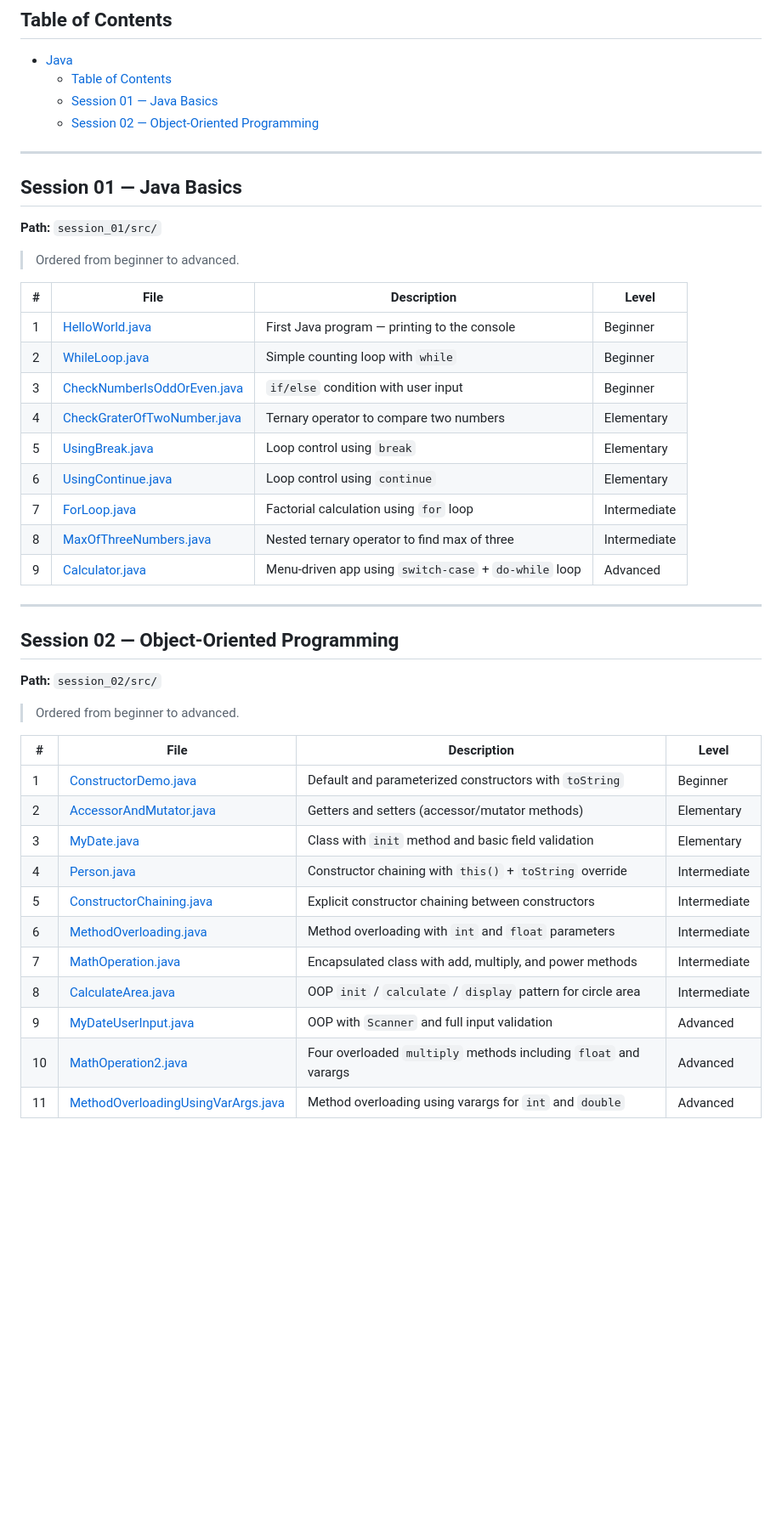
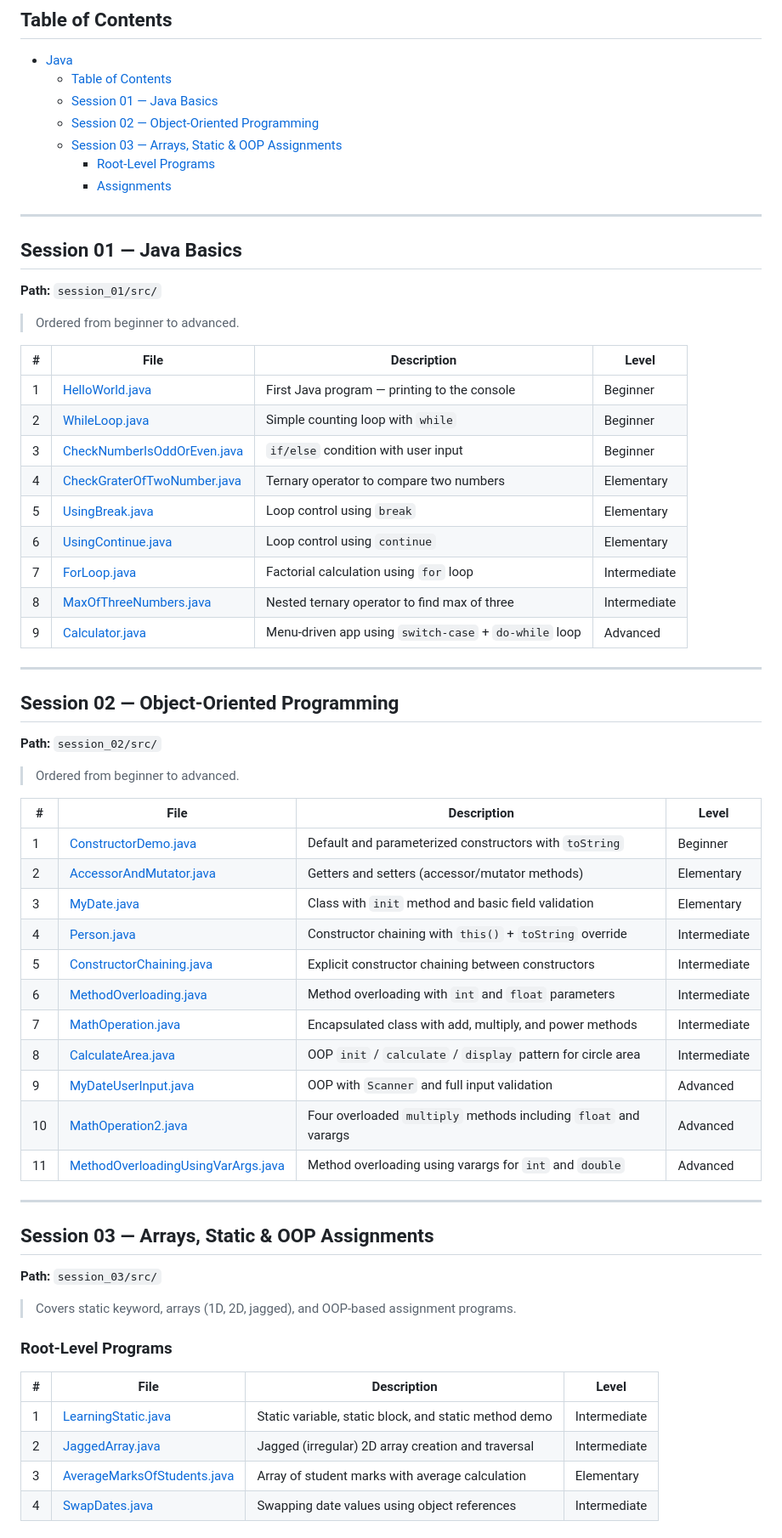
Before and after one commit to swayamterode/PGCP-AC, a Markdown page: Java/README.md, the part around one of its changes. Shown at 85% size. Rendered like a GitHub page; blank space fills up the shorter version.

Commit message:
feat: update README for Session 03 with arrays, static concepts, and OOP assignments

```diff
--- a/Java/README.md
+++ b/Java/README.md
@@ -10,6 +10,9 @@ A collection of Java programs organized by session, covering core Java fundament
   - [Table of Contents](#table-of-contents)
   - [Session 01 — Java Basics](#session-01--java-basics)
   - [Session 02 — Object-Oriented Programming](#session-02--object-oriented-programming)
+  - [Session 03 — Arrays, Static \& OOP Assignments](#session-03--arrays-static--oop-assignments)
+    - [Root-Level Programs](#root-level-programs)
+    - [Assignments](#assignments)
 
 ---
 
@@ -19,17 +22,17 @@ A collection of Java programs organized by session, covering core Java fundament
 
 > Ordered from beginner to advanced.
 
-| # | File | Description | Level |
-|---|------|-------------|-------|
-| 1 | [HelloWorld.java](session_01/src/HelloWorld.java) | First Java program — printing to the console | Beginner |
-| 2 | [WhileLoop.java](session_01/src/WhileLoop.java) | Simple counting loop with `while` | Beginner |
-| 3 | [CheckNumberIsOddOrEven.java](session_01/src/CheckNumberIsOddOrEven.java) | `if/else` condition with user input | Beginner |
-| 4 | [CheckGraterOfTwoNumber.java](session_01/src/CheckGraterOfTwoNumber.java) | Ternary operator to compare two numbers | Elementary |
-| 5 | [UsingBreak.java](session_01/src/UsingBreak.java) | Loop control using `break` | Elementary |
-| 6 | [UsingContinue.java](session_01/src/UsingContinue.java) | Loop control using `continue` | Elementary |
-| 7 | [ForLoop.java](session_01/src/ForLoop.java) | Factorial calculation using `for` loop | Intermediate |
-| 8 | [MaxOfThreeNumbers.java](session_01/src/MaxOfThreeNumbers.java) | Nested ternary operator to find max of three | Intermediate |
-| 9 | [Calculator.java](session_01/src/Calculator.java) | Menu-driven app using `switch-case` + `do-while` loop | Advanced |
+| #   | File                                                                      | Description                                           | Level        |
+| --- | ------------------------------------------------------------------------- | ----------------------------------------------------- | ------------ |
+| 1   | [HelloWorld.java](session_01/src/HelloWorld.java)                         | First Java program — printing to the console          | Beginner     |
+| 2   | [WhileLoop.java](session_01/src/WhileLoop.java)                           | Simple counting loop with `while`                     | Beginner     |
+| 3   | [CheckNumberIsOddOrEven.java](session_01/src/CheckNumberIsOddOrEven.java) | `if/else` condition with user input                   | Beginner     |
+| 4   | [CheckGraterOfTwoNumber.java](session_01/src/CheckGraterOfTwoNumber.java) | Ternary operator to compare two numbers               | Elementary   |
+| 5   | [UsingBreak.java](session_01/src/UsingBreak.java)                         | Loop control using `break`                            | Elementary   |
+| 6   | [UsingContinue.java](session_01/src/UsingContinue.java)                   | Loop control using `continue`                         | Elementary   |
+| 7   | [ForLoop.java](session_01/src/ForLoop.java)                               | Factorial calculation using `for` loop                | Intermediate |
+| 8   | [MaxOfThreeNumbers.java](session_01/src/MaxOfThreeNumbers.java)           | Nested ternary operator to find max of three          | Intermediate |
+| 9   | [Calculator.java](session_01/src/Calculator.java)                         | Menu-driven app using `switch-case` + `do-while` loop | Advanced     |
 
 ---
 
@@ -39,16 +42,34 @@ A collection of Java programs organized by session, covering core Java fundament
 
 > Ordered from beginner to advanced.
 
-| # | File | Description | Level |
-|---|------|-------------|-------|
-| 1 | [ConstructorDemo.java](session_02/src/ConstructorDemo.java) | Default and parameterized constructors with `toString` | Beginner |
-| 2 | [AccessorAndMutator.java](session_02/src/AccessorAndMutator.java) | Getters and setters (accessor/mutator methods) | Elementary |
-| 3 | [MyDate.java](session_02/src/MyDate.java) | Class with `init` method and basic field validation | Elementary |
-| 4 | [Person.java](session_02/src/Person.java) | Constructor chaining with `this()` + `toString` override | Intermediate |
-| 5 | [ConstructorChaining.java](session_02/src/ConstructorChaining.java) | Explicit constructor chaining between constructors | Intermediate |
-| 6 | [MethodOverloading.java](session_02/src/MethodOverloading.java) | Method overloading with `int` and `float` parameters | Intermediate |
-| 7 | [MathOperation.java](session_02/src/MathOperation.java) | Encapsulated class with add, multiply, and power methods | Intermediate |
-| 8 | [CalculateArea.java](session_02/src/CalculateArea.java) | OOP `init` / `calculate` / `display` pattern for circle area | Intermediate |
-| 9 | [MyDateUserInput.java](session_02/src/MyDateUserInput.java) | OOP with `Scanner` and full input validation | Advanced |
-| 10 | [MathOperation2.java](session_02/src/MathOperation2.java) | Four overloaded `multiply` methods including `float` and varargs | Advanced |
-| 11 | [MethodOverloadingUsingVarArgs.java](session_02/src/MethodOverloadingUsingVarArgs.java) | Method overloading using varargs for `int` and `double` | Advanced |
+| #   | File                                                                                    | Description                                                      | Level        |
+| --- | --------------------------------------------------------------------------------------- | ---------------------------------------------------------------- | ------------ |
+| 1   | [ConstructorDemo.java](session_02/src/ConstructorDemo.java)                             | Default and parameterized constructors with `toString`           | Beginner     |
+| 2   | [AccessorAndMutator.java](session_02/src/AccessorAndMutator.java)                       | Getters and setters (accessor/mutator methods)                   | Elementary   |
+| 3   | [MyDate.java](session_02/src/MyDate.java)                                               | Class with `init` method and basic field validation              | Elementary   |
+| 4   | [Person.java](session_02/src/Person.java)                                               | Constructor chaining with `this()` + `toString` override         | Intermediate |
+| 5   | [ConstructorChaining.java](session_02/src/ConstructorChaining.java)                     | Explicit constructor chaining between constructors               | Intermediate |
+| 6   | [MethodOverloading.java](session_02/src/MethodOverloading.java)                         | Method overloading with `int` and `float` parameters             | Intermediate |
+| 7   | [MathOperation.java](session_02/src/MathOperation.java)                                 | Encapsulated class with add, multiply, and power methods         | Intermediate |
+| 8   | [CalculateArea.java](session_02/src/CalculateArea.java)                                 | OOP `init` / `calculate` / `display` pattern for circle area     | Intermediate |
+| 9   | [MyDateUserInput.java](session_02/src/MyDateUserInput.java)                             | OOP with `Scanner` and full input validation                     | Advanced     |
+| 10  | [MathOperation2.java](session_02/src/MathOperation2.java)                               | Four overloaded `multiply` methods including `float` and varargs | Advanced     |
+| 11  | [MethodOverloadingUsingVarArgs.java](session_02/src/MethodOverloadingUsingVarArgs.java) | Method overloading using varargs for `int` and `double`          | Advanced     |
+
+---
+
+## Session 03 — Arrays, Static & OOP Assignments
+
+**Path:** `session_03/src/`
+
+> Covers static keyword, arrays (1D, 2D, jagged), and OOP-based assignment programs.
+
+### Root-Level Programs
+
+| #   | File                                                                      | Description                                           | Level        |
+| --- | ------------------------------------------------------------------------- | ----------------------------------------------------- | ------------ |
+| 1   | [LearningStatic.java](session_03/src/LearningStatic.java)                 | Static variable, static block, and static method demo | Intermediate |
+| 2   | [JaggedArray.java](session_03/src/JaggedArray.java)                       | Jagged (irregular) 2D array creation and traversal    | Intermediate |
+| 3   | [AverageMarksOfStudents.java](session_03/src/AverageMarksOfStudents.java) | Array of student marks with average calculation       | Elementary   |
+| 4   | [SwapDates.java](session_03/src/SwapDates.java)                           | Swapping date values using object references          | Intermediate |
+
```
Also changed, not shown: other parts of Java/README.md (+14 -0 lines), 1 other file.
